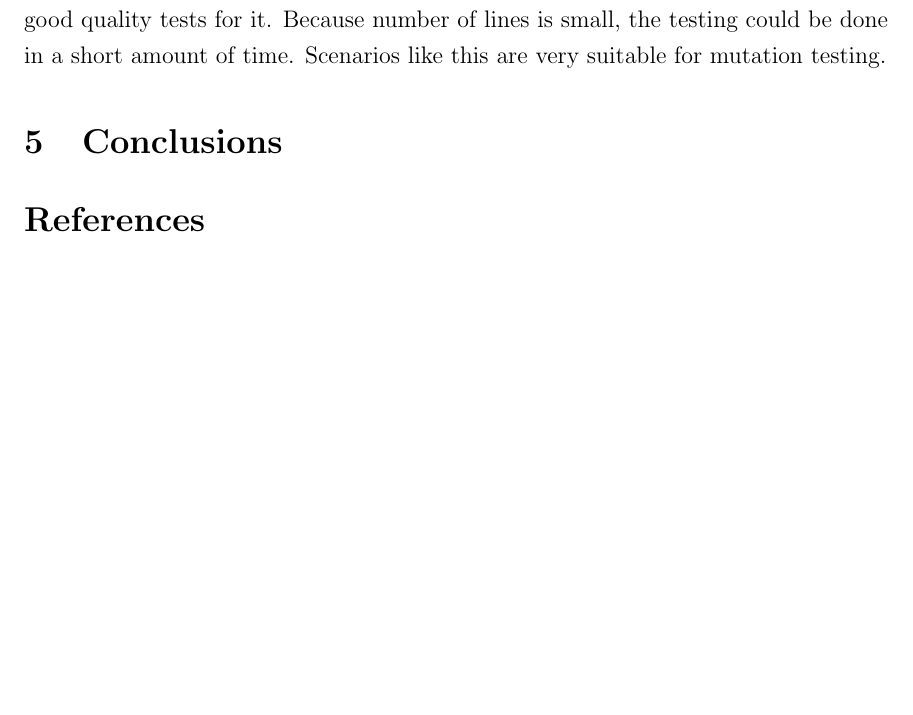
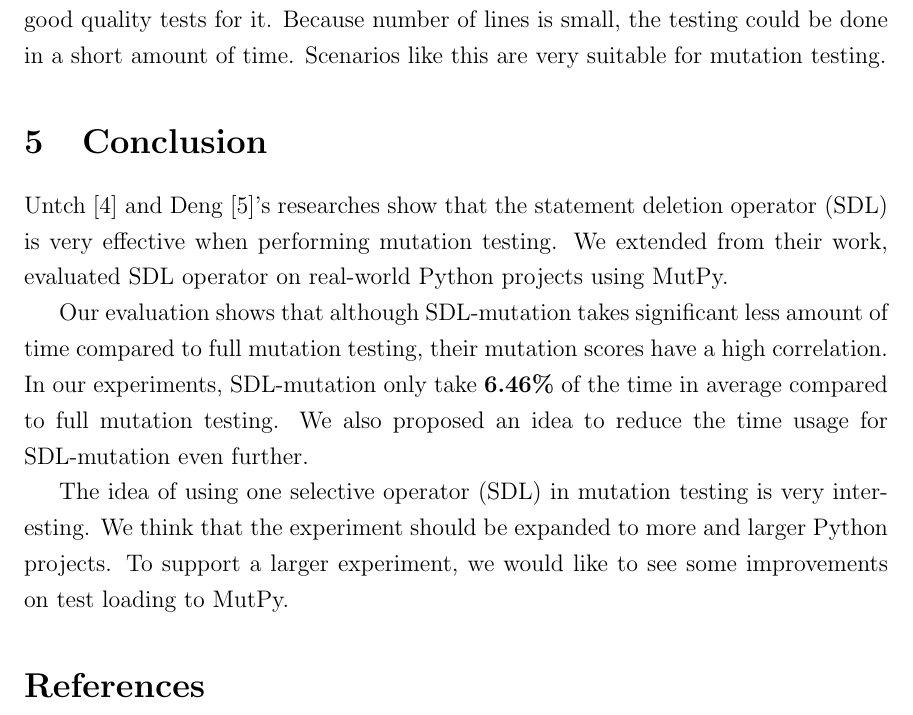
Before and after one commit to xhacker/empirical-sdl-evaluation, a LaTeX document (report.tex): part of page 9 of 10 before the commit and part of page 9 of 11 after it, cut so that both start at the same text, the shorter picture padded with empty space. Compiled offline with pdfLaTeX.

Commit message:
Conclusion

```diff
--- a/report.tex
+++ b/report.tex
@@ -253,7 +253,13 @@ Mutation testing is slow because it has to mutate every single line of code mult
 
 One scenario we can think of is using mutation testing as a pre-commit hook. Before a programmer pushes code, we run mutation testing on the lines they changed. This enforces that the developer who makes the change is also responsible for adding good quality tests for it. Because number of lines is small, the testing could be done in a short amount of time. Scenarios like this are very suitable for mutation testing.
 
-\section{Conclusions}
+\section{Conclusion}
+
+Untch \cite{untch2009reduced} and Deng \cite{deng2013empirical}'s researches show that the statement deletion operator (SDL) is very effective when performing mutation testing. We extended from their work, evaluated SDL operator on real-world Python projects using MutPy.
+
+Our evaluation shows that although SDL-mutation takes significant less amount of time compared to full mutation testing, their mutation scores have a high correlation. In our experiments, SDL-mutation only take \textbf{6.46\%} of the time in average compared to full mutation testing. We also proposed an idea to reduce the time usage for SDL-mutation even further.
+
+The idea of using one selective operator (SDL) in mutation testing is very interesting. We think that the experiment should be expanded to more and larger Python projects. To support a larger experiment, we would like to see some improvements on test loading to MutPy.
 
 \bibliographystyle{unsrt}
 \bibliography{references}
```
